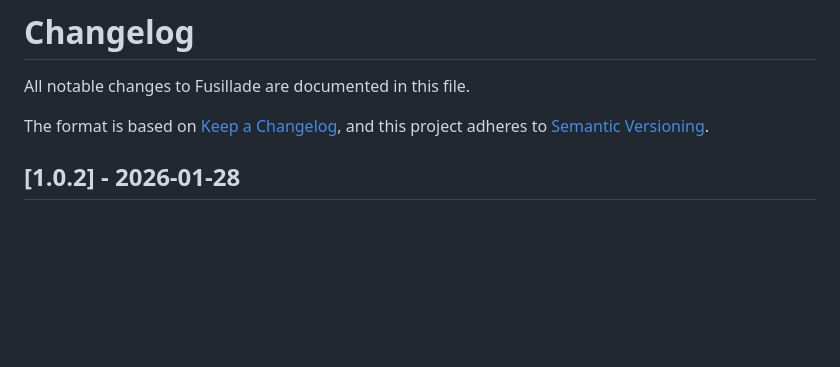
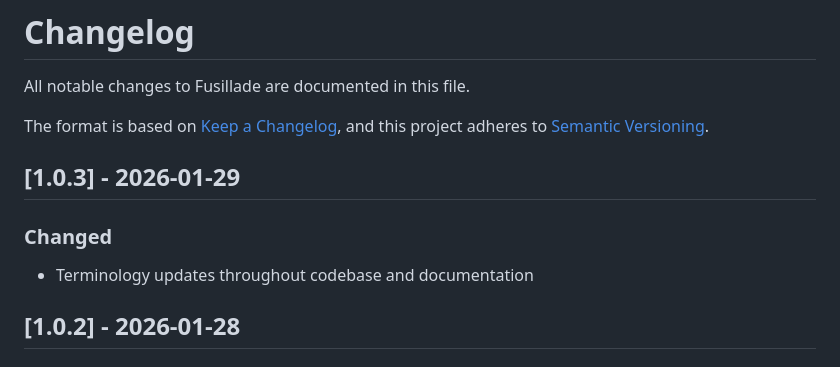
Before and after one commit to Fusillade-io/Fusillade, a Markdown page: CHANGELOG.md, the part around the change. GitHub-like rendering; blank space fills up the shorter version.

Commit message:
Terminology fixes

```diff
--- a/CHANGELOG.md
+++ b/CHANGELOG.md
@@ -4,6 +4,11 @@ All notable changes to Fusillade are documented in this file.
 
 The format is based on [Keep a Changelog](https://keepachangelog.com/en/1.0.0/),
 and this project adheres to [Semantic Versioning](https://semver.org/spec/v2.0.0.html).
+
+## [1.0.3] - 2026-01-29
+
+### Changed
+- Terminology updates throughout codebase and documentation
 
 ## [1.0.2] - 2026-01-28
 
```
